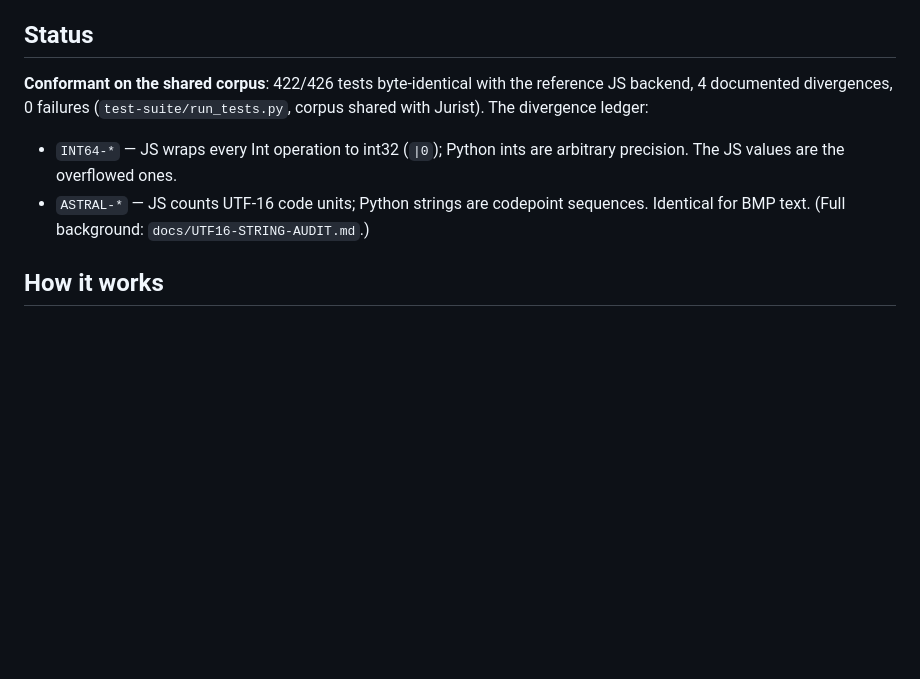
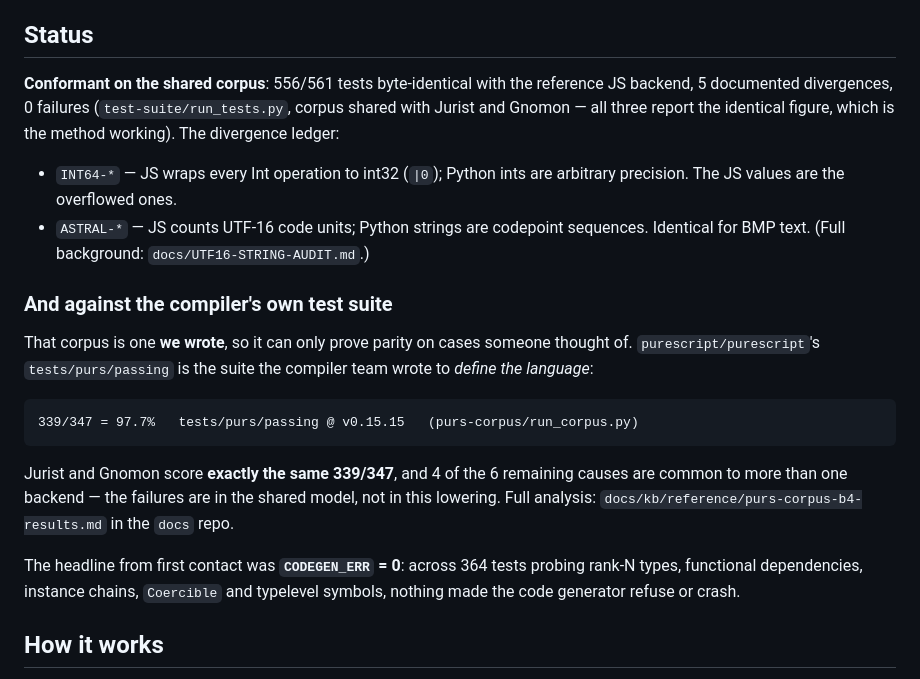
Before and after one commit to afcondon/Pythia, a Markdown page: README.md, the part around the change. Drawn GitHub-style; blank space fills up the shorter version.

Commit message:
milestone: Gate B4 — 97.7% on the compiler's own test suite
All three backends measured against purescript/purescript tests/purs/passing
@ v0.15.15, the suite the compiler team wrote to DEFINE the language:

    Pythia  339/347 = 97.7%   (was 90.4% at first contact)
    Jurist  339/347 = 97.7%   (was 90.4%)
    Gnomon  339/347 = 97.7%   (was 81.6%)

Until this week every coverage claim rested on a corpus WE wrote, which can
only prove parity on cases someone thought of. This is the first measurement
against a suite written by people who were not us, for a purpose that was not
ours.

Two findings the README now carries:

  * CODEGEN_ERR = 0. Across 364 tests probing rank-N types, functional
    dependencies, instance chains, Coercible and typelevel symbols, nothing
    made any of the three code generators refuse or crash.

  * The residue is SHARED. Across 1,041 test-runs there are 13 distinct
    failing tests reducing to 6 causes, 4 of them common to more than one
    backend. Pythia and Jurist fail on the same 7 of their 8 — two
    independently written generators, targeting languages as unlike as Python
    and Julia, converging on the same failures. That points at the shared
    model, not at either lowering.

Also corrects a stale figure: the differential-corpus number is 556/561 (5
ledgered divergences), not the pre-levelling 422/426. Verified by running all
three suites today, so the "all three report the identical figure" claim is
now checked rather than asserted.

Full analysis: docs/kb/reference/purs-corpus-b4-results.md in the docs repo.

Co-Authored-By: Claude Opus 5 (1M context) <noreply@anthropic.com>
Claude-Session: https://claude.ai/code/session_016v2ZehmayJWHMCnftyGCgs

````diff
--- a/README.md
+++ b/README.md
@@ -17,16 +17,36 @@ the family's verb matrix).
 
 ## Status
 
-**Conformant on the shared corpus**: 422/426 tests byte-identical with
-the reference JS backend, 4 documented divergences, 0 failures
-(`test-suite/run_tests.py`, corpus shared with Jurist). The divergence
-ledger:
+**Conformant on the shared corpus**: 556/561 tests byte-identical with
+the reference JS backend, 5 documented divergences, 0 failures
+(`test-suite/run_tests.py`, corpus shared with Jurist and Gnomon — all
+three report the identical figure, which is the method working). The
+divergence ledger:
 
 - `INT64-*` — JS wraps every Int operation to int32 (`|0`); Python ints
   are arbitrary precision. The JS values are the overflowed ones.
 - `ASTRAL-*` — JS counts UTF-16 code units; Python strings are
   codepoint sequences. Identical for BMP text. (Full background:
   `docs/UTF16-STRING-AUDIT.md`.)
+
+### And against the compiler's own test suite
+
+That corpus is one **we wrote**, so it can only prove parity on cases someone
+thought of. `purescript/purescript`'s `tests/purs/passing` is the suite the
+compiler team wrote to *define the language*:
+
+```
+339/347 = 97.7%   tests/purs/passing @ v0.15.15   (purs-corpus/run_corpus.py)
+```
+
+Jurist and Gnomon score **exactly the same 339/347**, and 4 of the 6 remaining
+causes are common to more than one backend — the failures are in the shared
+model, not in this lowering. Full analysis:
+`docs/kb/reference/purs-corpus-b4-results.md` in the `docs` repo.
+
+The headline from first contact was **`CODEGEN_ERR` = 0**: across 364 tests
+probing rank-N types, functional dependencies, instance chains, `Coercible`
+and typelevel symbols, nothing made the code generator refuse or crash.
 
 ## How it works
 
````
